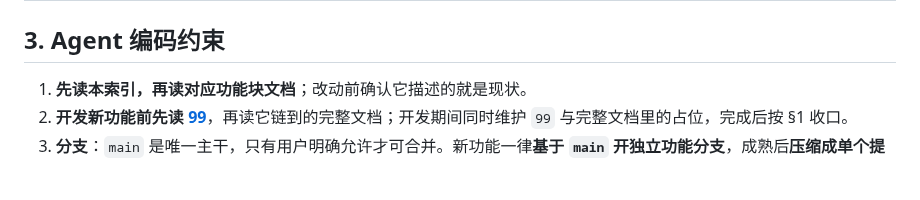
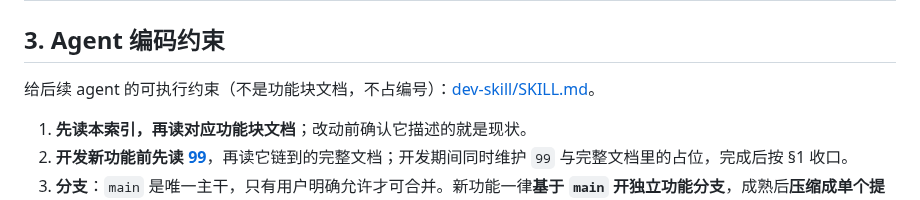
Before and after one commit to SenkjM/Webdav_Media_Manager, a Markdown page: docs/00-INDEX.md, the part around the change. GitHub-like rendering; blank space fills up the shorter version.

Commit message:
docs: add a project skill for agents
Record the still-current branch, build, l10n, sentinel, stream, and theme rules under docs/dev-skill and point to it from the index.

```diff
--- a/docs/00-INDEX.md
+++ b/docs/00-INDEX.md
@@ -45,6 +45,8 @@
 
 ## 3. Agent 编码约束
 
+给后续 agent 的可执行约束（不是功能块文档，不占编号）：[dev-skill/SKILL.md](dev-skill/SKILL.md)。
+
 1. **先读本索引，再读对应功能块文档**；改动前确认它描述的就是现状。
 2. **开发新功能前先读 [99](99-IN-PROGRESS.md)**，再读它链到的完整文档；开发期间同时维护 `99` 与完整文档里的占位，完成后按 §1 收口。
 3. **分支**：`main` 是唯一主干，只有用户明确允许才可合并。新功能一律**基于 `main` 开独立功能分支**，成熟后**压缩成单个提交**合入 `main`（除非用户另有要求，例如要保留每一步的提交历史）。**压缩时要重写 commit 名称与描述**，不要沿用分支上某一条的信息、也不要罗列原始提交：按整条分支实际做了什么重新组织，一条读完就知道改了什么、为什么改。不开长期保存线，中途成果留在自己的功能分支上。使用 worktree 进行分支工作，统一建立在仓库根目录的 `worktree/<name>` 下面。
```
Also changed, not shown: docs/dev-skill/SKILL.md (added, +78 -0 lines).
